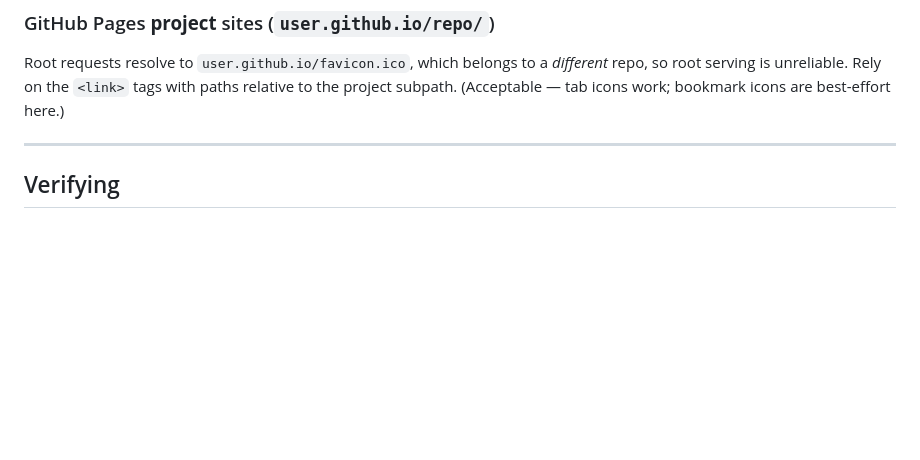
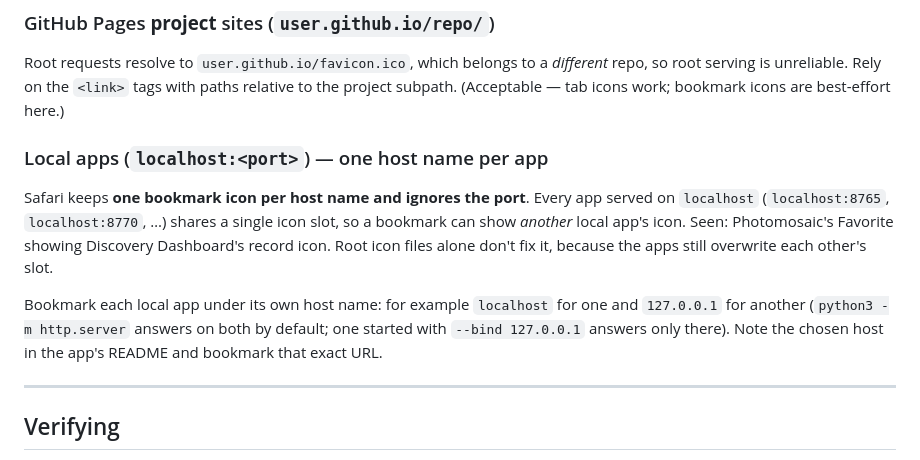
Before and after one commit to MarAlons0/photomosaic, a Markdown page: FAVICON.md, the part around the change. Drawn GitHub-style; blank space fills up the shorter version.

Commit message:
FAVICON.md: sync from project-dashboard (local apps need one host name each)
Co-Authored-By: Claude Opus 5.5 <noreply@anthropic.com>

```diff
--- a/FAVICON.md
+++ b/FAVICON.md
@@ -108,6 +108,18 @@ Root requests resolve to `user.github.io/favicon.ico`, which belongs to a *diffe
 so root serving is unreliable. Rely on the `<link>` tags with paths relative to the project
 subpath. (Acceptable — tab icons work; bookmark icons are best-effort here.)
 
+### Local apps (`localhost:<port>`) — one host name per app
+Safari keeps **one bookmark icon per host name and ignores the port**. Every app served on
+`localhost` (`localhost:8765`, `localhost:8770`, …) shares a single icon slot, so a bookmark
+can show *another* local app's icon. Seen: Photomosaic's Favorite showing Discovery
+Dashboard's record icon. Root icon files alone don't fix it, because the apps still
+overwrite each other's slot.
+
+Bookmark each local app under its own host name: for example `localhost` for one and
+`127.0.0.1` for another (`python3 -m http.server` answers on both by default; one started
+with `--bind 127.0.0.1` answers only there). Note the chosen host in the app's README and
+bookmark that exact URL.
+
 ---
 
 ## Verifying
```
